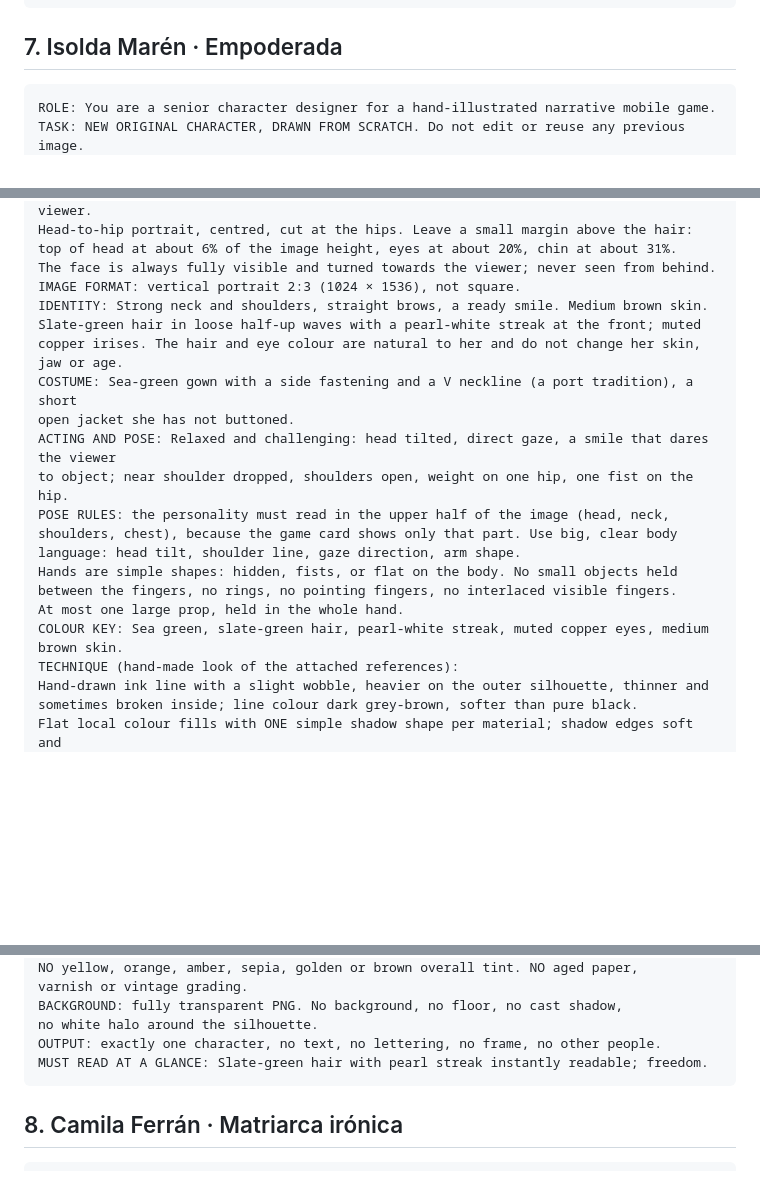
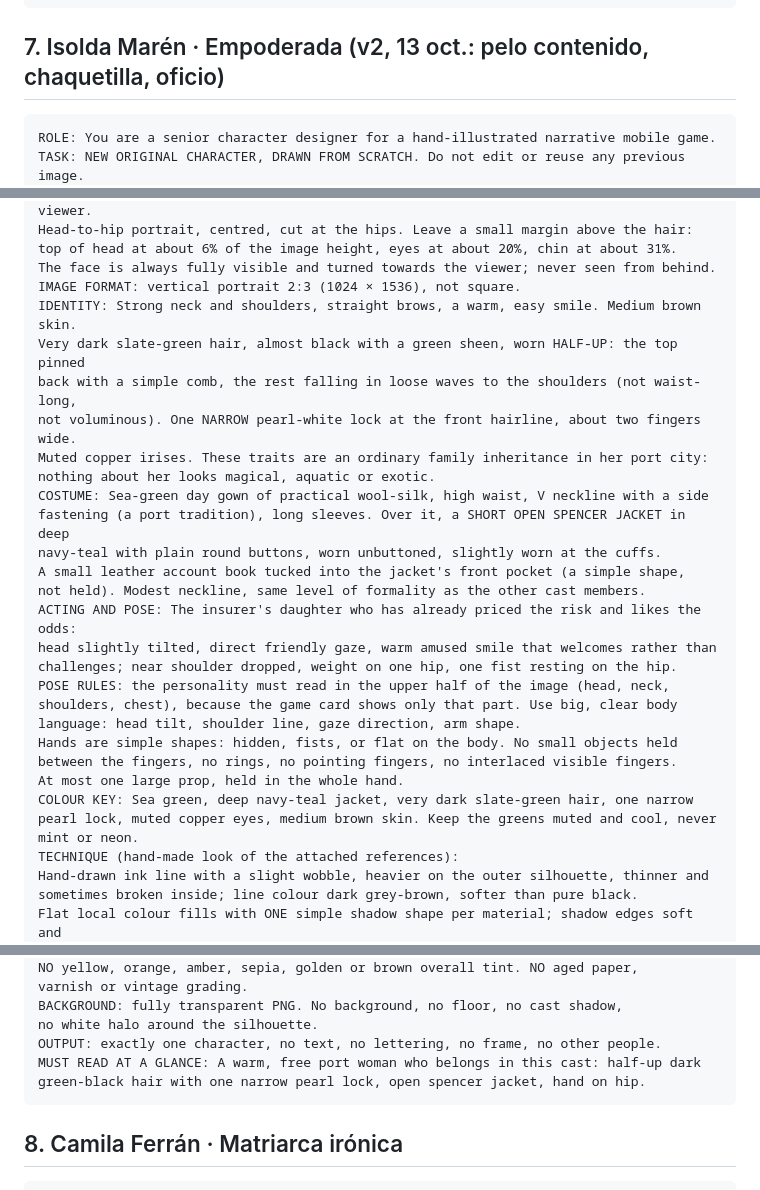
Before and after one commit to felipincolorado/juego, a Markdown page: diseno/PROMPTS-ELENCO-ORIGINALES.md, 3 parts joined by grey strips. GitHub-like rendering; blank space fills up the shorter version.

````diff
--- a/diseno/PROMPTS-ELENCO-ORIGINALES.md
+++ b/diseno/PROMPTS-ELENCO-ORIGINALES.md
@@ -373,7 +373,7 @@ OUTPUT: exactly one character, no text, no lettering, no frame, no other people.
 MUST READ AT A GLANCE: Plain low knot and angular face; total attention.
 ```
 
-## 7. Isolda Marén · Empoderada
+## 7. Isolda Marén · Empoderada (v2, 13 oct.: pelo contenido, chaquetilla, oficio)
 
 ```text
 ROLE: You are a senior character designer for a hand-illustrated narrative mobile game.
@@ -388,21 +388,27 @@ Head-to-hip portrait, centred, cut at the hips. Leave a small margin above the h
 top of head at about 6% of the image height, eyes at about 20%, chin at about 31%.
 The face is always fully visible and turned towards the viewer; never seen from behind.
 IMAGE FORMAT: vertical portrait 2:3 (1024 × 1536), not square.
-IDENTITY: Strong neck and shoulders, straight brows, a ready smile. Medium brown skin.
-Slate-green hair in loose half-up waves with a pearl-white streak at the front; muted
-copper irises. The hair and eye colour are natural to her and do not change her skin,
-jaw or age.
-COSTUME: Sea-green gown with a side fastening and a V neckline (a port tradition), a short
-open jacket she has not buttoned.
-ACTING AND POSE: Relaxed and challenging: head tilted, direct gaze, a smile that dares the viewer
-to object; near shoulder dropped, shoulders open, weight on one hip, one fist on the hip.
+IDENTITY: Strong neck and shoulders, straight brows, a warm, easy smile. Medium brown skin.
+Very dark slate-green hair, almost black with a green sheen, worn HALF-UP: the top pinned
+back with a simple comb, the rest falling in loose waves to the shoulders (not waist-long,
+not voluminous). One NARROW pearl-white lock at the front hairline, about two fingers wide.
+Muted copper irises. These traits are an ordinary family inheritance in her port city:
+nothing about her looks magical, aquatic or exotic.
+COSTUME: Sea-green day gown of practical wool-silk, high waist, V neckline with a side
+fastening (a port tradition), long sleeves. Over it, a SHORT OPEN SPENCER JACKET in deep
+navy-teal with plain round buttons, worn unbuttoned, slightly worn at the cuffs.
+A small leather account book tucked into the jacket's front pocket (a simple shape,
+not held). Modest neckline, same level of formality as the other cast members.
+ACTING AND POSE: The insurer's daughter who has already priced the risk and likes the odds:
+head slightly tilted, direct friendly gaze, warm amused smile that welcomes rather than
+challenges; near shoulder dropped, weight on one hip, one fist resting on the hip.
 POSE RULES: the personality must read in the upper half of the image (head, neck,
 shoulders, chest), because the game card shows only that part. Use big, clear body
 language: head tilt, shoulder line, gaze direction, arm shape.
 Hands are simple shapes: hidden, fists, or flat on the body. No small objects held
 between the fingers, no rings, no pointing fingers, no interlaced visible fingers.
 At most one large prop, held in the whole hand.
-COLOUR KEY: Sea green, slate-green hair, pearl-white streak, muted copper eyes, medium brown skin.
+COLOUR KEY: Sea green, deep navy-teal jacket, very dark slate-green hair, one narrow pearl lock, muted copper eyes, medium brown skin. Keep the greens muted and cool, never mint or neon.
 TECHNIQUE (hand-made look of the attached references):
 Hand-drawn ink line with a slight wobble, heavier on the outer silhouette, thinner and
 sometimes broken inside; line colour dark grey-brown, softer than pure black.
@@ -428,7 +434,7 @@ varnish or vintage grading.
 BACKGROUND: fully transparent PNG. No background, no floor, no cast shadow,
 no white halo around the silhouette.
 OUTPUT: exactly one character, no text, no lettering, no frame, no other people.
-MUST READ AT A GLANCE: Slate-green hair with pearl streak instantly readable; freedom.
+MUST READ AT A GLANCE: A warm, free port woman who belongs in this cast: half-up dark green-black hair with one narrow pearl lock, open spencer jacket, hand on hip.
 ```
 
 ## 8. Camila Ferrán · Matriarca irónica
````
Also changed, not shown: diseno/REVISION-ORIGINALES-v1.md (added, +27 -0 lines), proyecto/canon/CANON.md (+1 -0 lines).
